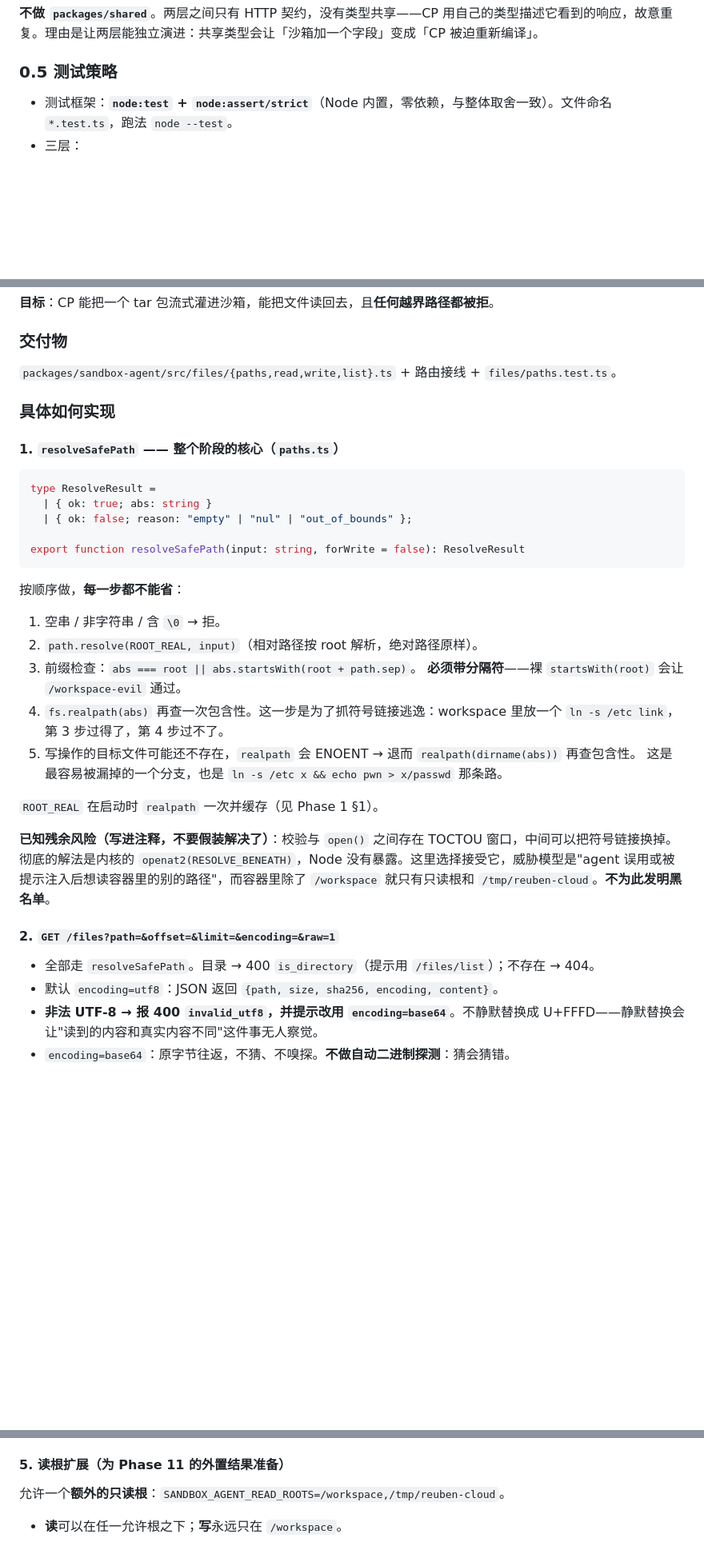
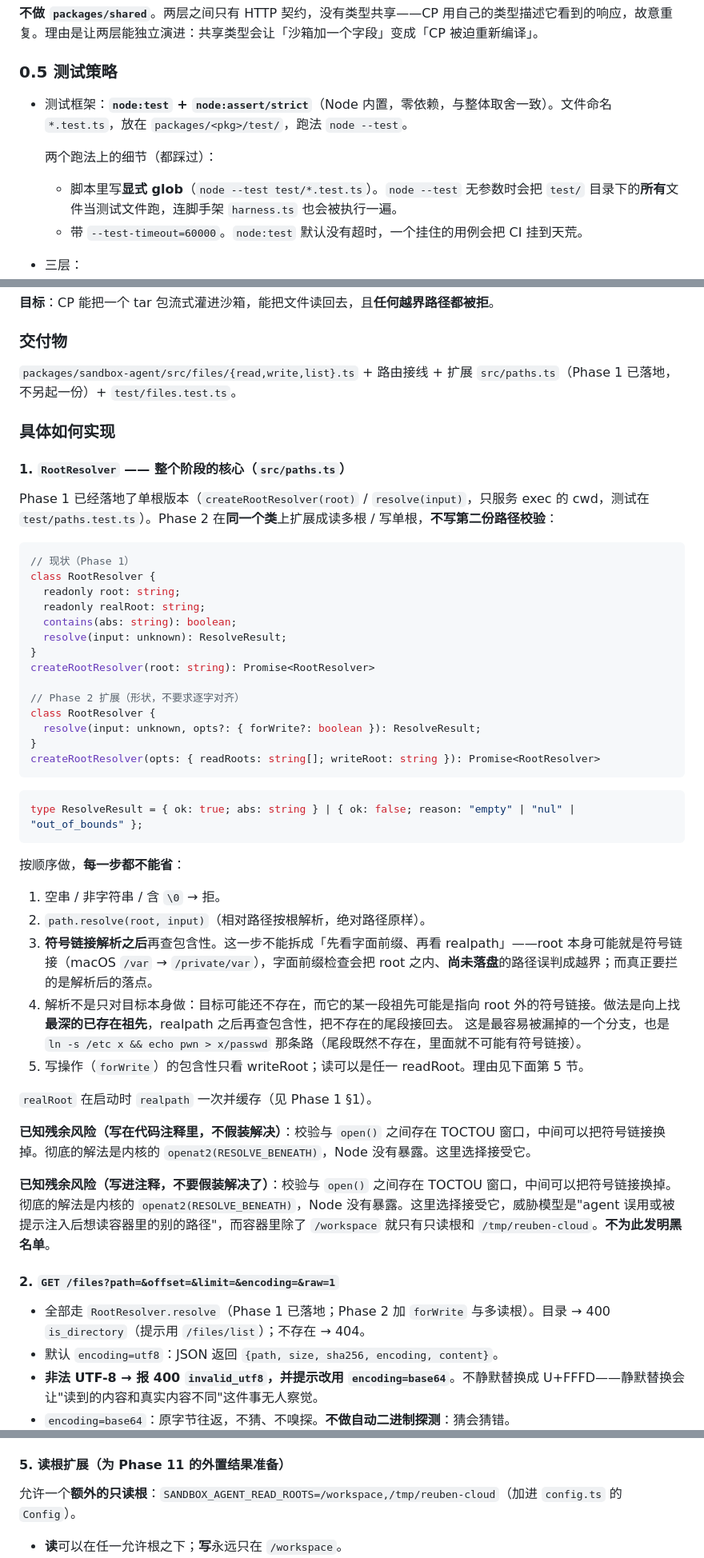
Before and after one commit to Jiaqin-Lin/reuben-cloud, a Markdown page: docs/sandbox-spec.md, 3 parts joined by grey strips. Shown at 80% size. Drawn GitHub-style; blank space fills up the shorter version.

````diff
--- a/docs/sandbox-spec.md
+++ b/docs/sandbox-spec.md
@@ -97,7 +101,11 @@ reuben-cloud/
 
 ### 0.5 测试策略
 
-- 测试框架：**`node:test` + `node:assert/strict`**（Node 内置，零依赖，与整体取舍一致）。文件命名 `*.test.ts`，跑法 `node --test`。
+- 测试框架：**`node:test` + `node:assert/strict`**（Node 内置，零依赖，与整体取舍一致）。文件命名 `*.test.ts`，放在 `packages/<pkg>/test/`，跑法 `node --test`。
+
+  两个跑法上的细节（都踩过）：
+  - 脚本里写**显式 glob**（`node --test test/*.test.ts`）。`node --test` 无参数时会把 `test/` 目录下的**所有**文件当测试文件跑，连脚手架 `harness.ts` 也会被执行一遍。
+  - 带 `--test-timeout=60000`。`node:test` 默认没有超时，一个挂住的用例会把 CI 挂到天荒。
 - 三层：
   1. **单元测试**：不依赖 Docker，`npm test` 默认跑（Phase 1–3 的大部分、状态机、SSE 解析器）。
   2. **集成测试**：需要 Docker，`npm run test:integration`（Phase 5 起的容器测试、Phase 8 起的 Postgres 测试）。
@@ -354,37 +374,53 @@ Phase 1 里 `status` 只取值 `ready`（`starting` 用不到、`error` 保留
 
 ### 交付物
 
-`packages/sandbox-agent/src/files/{paths,read,write,list}.ts` + 路由接线 + `files/paths.test.ts`。
+`packages/sandbox-agent/src/files/{read,write,list}.ts` + 路由接线 + 扩展 `src/paths.ts`（Phase 1 已落地，不另起一份）+ `test/files.test.ts`。
 
 ### 具体如何实现
 
-#### 1. `resolveSafePath` —— 整个阶段的核心（`paths.ts`）
+#### 1. `RootResolver` —— 整个阶段的核心（`src/paths.ts`）
+
+Phase 1 已经落地了单根版本（`createRootResolver(root)` / `resolve(input)`，只服务 exec 的 cwd，测试在 `test/paths.test.ts`）。Phase 2 在**同一个类**上扩展成读多根 / 写单根，**不写第二份路径校验**：
 
 ```ts
-type ResolveResult =
-  | { ok: true; abs: string }
-  | { ok: false; reason: "empty" | "nul" | "out_of_bounds" };
-
-export function resolveSafePath(input: string, forWrite = false): ResolveResult
+// 现状（Phase 1）
+class RootResolver {
+  readonly root: string;
+  readonly realRoot: string;
+  contains(abs: string): boolean;
+  resolve(input: unknown): ResolveResult;
+}
+createRootResolver(root: string): Promise<RootResolver>
+
+// Phase 2 扩展（形状，不要求逐字对齐）
+class RootResolver {
+  resolve(input: unknown, opts?: { forWrite?: boolean }): ResolveResult;
+}
+createRootResolver(opts: { readRoots: string[]; writeRoot: string }): Promise<RootResolver>
+```
+
+```ts
+type ResolveResult = { ok: true; abs: string } | { ok: false; reason: "empty" | "nul" | "out_of_bounds" };
 ```
 
 按顺序做，**每一步都不能省**：
 
 1. 空串 / 非字符串 / 含 `\0` → 拒。
-2. `path.resolve(ROOT_REAL, input)`（相对路径按 root 解析，绝对路径原样）。
-3. 前缀检查：`abs === root || abs.startsWith(root + path.sep)`。
-   **必须带分隔符**——裸 `startsWith(root)` 会让 `/workspace-evil` 通过。
-4. `fs.realpath(abs)` 再查一次包含性。这一步是为了抓符号链接逃逸：workspace 里放一个 `ln -s /etc link`，第 3 步过得了，第 4 步过不了。
-5. 写操作的目标文件可能还不存在，`realpath` 会 ENOENT → 退而 `realpath(dirname(abs))` 再查包含性。
-   这是最容易被漏掉的一个分支，也是 `ln -s /etc x && echo pwn > x/passwd` 那条路。
-
-`ROOT_REAL` 在启动时 `realpath` 一次并缓存（见 Phase 1 §1）。
+2. `path.resolve(root, input)`（相对路径按根解析，绝对路径原样）。
+3. **符号链接解析之后**再查包含性。这一步不能拆成「先看字面前缀、再看 realpath」——root 本身可能就是符号链接（macOS `/var` → `/private/var`），字面前缀检查会把 root 之内、**尚未落盘**的路径误判成越界；而真正要拦的是解析后的落点。
+4. 解析不是只对目标本身做：目标可能还不存在，而它的某一段祖先可能是指向 root 外的符号链接。做法是向上找**最深的已存在祖先**，realpath 之后再查包含性，把不存在的尾段接回去。
+   这是最容易被漏掉的一个分支，也是 `ln -s /etc x && echo pwn > x/passwd` 那条路（尾段既然不存在，里面就不可能有符号链接）。
+5. 写操作（`forWrite`）的包含性只看 writeRoot；读可以是任一 readRoot。理由见下面第 5 节。
+
+`realRoot` 在启动时 `realpath` 一次并缓存（见 Phase 1 §1）。
+
+**已知残余风险（写在代码注释里，不假装解决）**：校验与 `open()` 之间存在 TOCTOU 窗口，中间可以把符号链接换掉。彻底的解法是内核的 `openat2(RESOLVE_BENEATH)`，Node 没有暴露。这里选择接受它。
 
 **已知残余风险（写进注释，不要假装解决了）**：校验与 `open()` 之间存在 TOCTOU 窗口，中间可以把符号链接换掉。彻底的解法是内核的 `openat2(RESOLVE_BENEATH)`，Node 没有暴露。这里选择接受它，威胁模型是"agent 误用或被提示注入后想读容器里的别的路径"，而容器里除了 `/workspace` 就只有只读根和 `/tmp/reuben-cloud`。**不为此发明黑名单**。
 
 #### 2. `GET /files?path=&offset=&limit=&encoding=&raw=1`
 
-- 全部走 `resolveSafePath`。目录 → 400 `is_directory`（提示用 `/files/list`）；不存在 → 404。
+- 全部走 `RootResolver.resolve`（Phase 1 已落地；Phase 2 加 `forWrite` 与多读根）。目录 → 400 `is_directory`（提示用 `/files/list`）；不存在 → 404。
 - 默认 `encoding=utf8`：JSON 返回 `{path, size, sha256, encoding, content}`。
 - **非法 UTF-8 → 报 400 `invalid_utf8`，并提示改用 `encoding=base64`**。不静默替换成 U+FFFD——静默替换会让"读到的内容和真实内容不同"这件事无人察觉。
 - `encoding=base64`：原字节往返，不猜、不嗅探。**不做自动二进制探测**：猜会猜错。
@@ -409,7 +445,7 @@ export function resolveSafePath(input: string, forWrite = false): ResolveResult
 
 #### 5. 读根扩展（为 Phase 11 的外置结果准备）
 
-允许一个**额外的只读根**：`SANDBOX_AGENT_READ_ROOTS=/workspace,/tmp/reuben-cloud`。
+允许一个**额外的只读根**：`SANDBOX_AGENT_READ_ROOTS=/workspace,/tmp/reuben-cloud`（加进 `config.ts` 的 `Config`）。
 
 - **读**可以在任一允许根之下；**写**永远只在 `/workspace`。
 - 理由：模型工具结果外置到 `/tmp/reuben-cloud/out/`，之后模型要用工具把它读回来（Phase 11）；而写进去的东西必须能被 diff/archive 看见，所以写只能落在 workspace。
````
Also changed, not shown: other parts of docs/sandbox-spec.md (+37 -21 lines).
